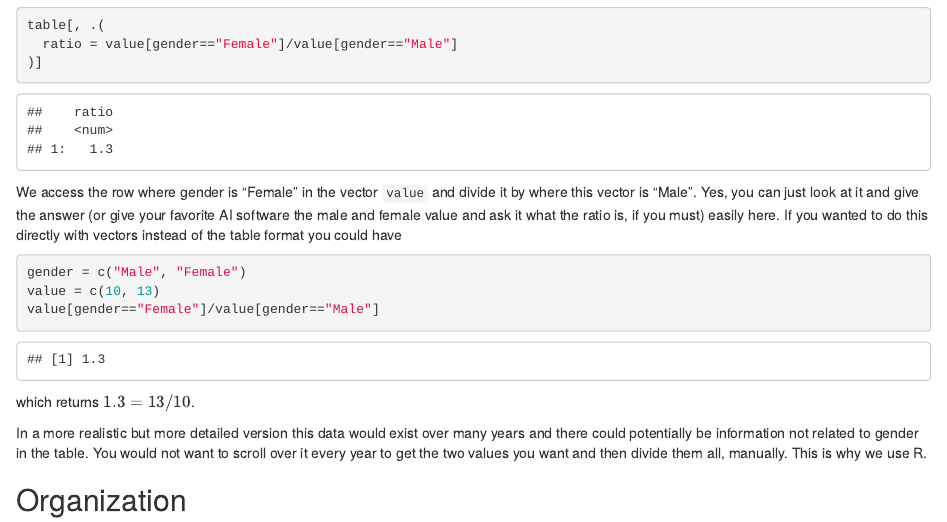
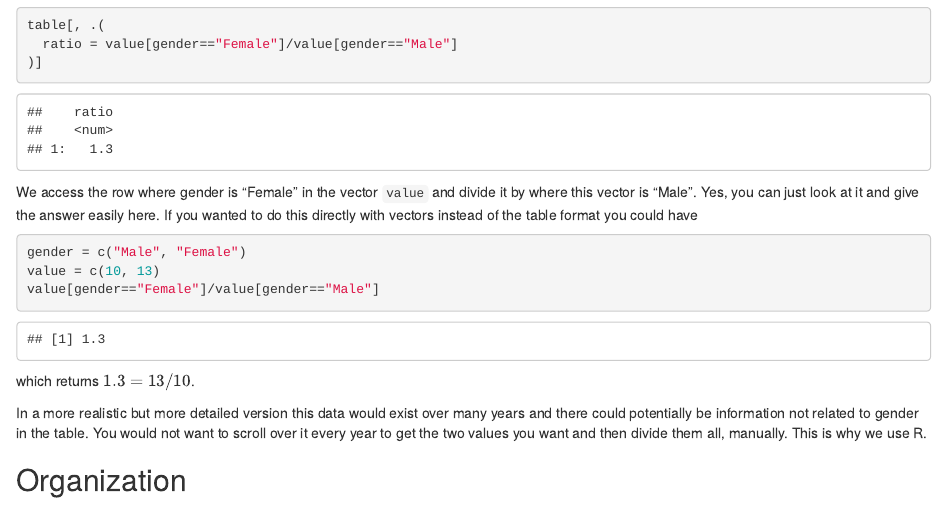
Before and after one commit to journeykeen/R_tutorial, an R Markdown document (tutorial_code/R_tutorial_rmd.Rmd): the page in a window 1100 px wide, from 4610 px down. Rendered offline with R 4.5, knitr and Pandoc, with nearby package versions; some code elsewhere in the file could not run offline.

````diff
--- a/tutorial_code/R_tutorial_rmd.Rmd
+++ b/tutorial_code/R_tutorial_rmd.Rmd
@@ -190,7 +190,7 @@
 )]
 ```
 
-We access the row where gender is "Female" in the vector `value` and divide it by where this vector is "Male". Yes, you can just look at it and give the answer (or give your favorite AI software the male and female value and ask it what the ratio is, if you must) easily here. If you wanted to do this directly with vectors instead of the table format you could have
+We access the row where gender is "Female" in the vector `value` and divide it by where this vector is "Male". Yes, you can just look at it and give the answer <!--(or give your favorite AI software the male and female value and ask it what the ratio is, if you must)--> easily here. If you wanted to do this directly with vectors instead of the table format you could have
 
 ```{r vector_ratio}
 gender = c("Male", "Female")
````
